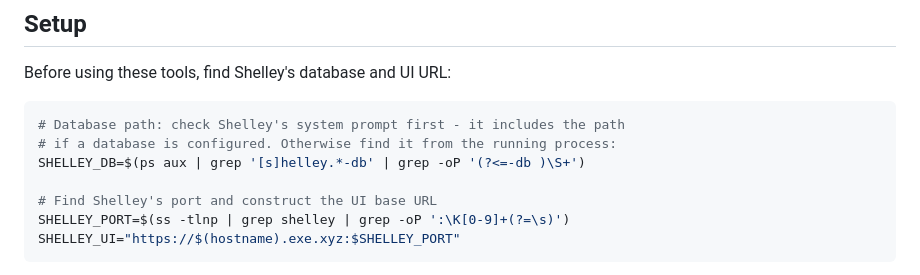
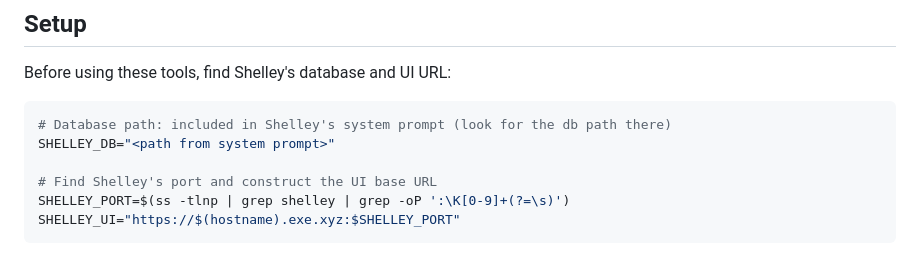
Before and after one commit to jmandel/shelley-power-toys, a Markdown page: SKILL.md, the part around the change. GitHub-like rendering.

Commit message:
Simplify: DB path is always in system prompt
Co-authored-by: Shelley <shelley@exe.dev>

````diff
--- a/SKILL.md
+++ b/SKILL.md
@@ -20,9 +20,8 @@ Power tools for managing Shelley conversations and context on exe.dev.
 Before using these tools, find Shelley's database and UI URL:
 
 ```bash
-# Database path: check Shelley's system prompt first - it includes the path
-# if a database is configured. Otherwise find it from the running process:
-SHELLEY_DB=$(ps aux | grep '[s]helley.*-db' | grep -oP '(?<=-db )\S+')
+# Database path: included in Shelley's system prompt (look for the db path there)
+SHELLEY_DB="<path from system prompt>"
 
 # Find Shelley's port and construct the UI base URL
 SHELLEY_PORT=$(ss -tlnp | grep shelley | grep -oP ':\K[0-9]+(?=\s)')
````
